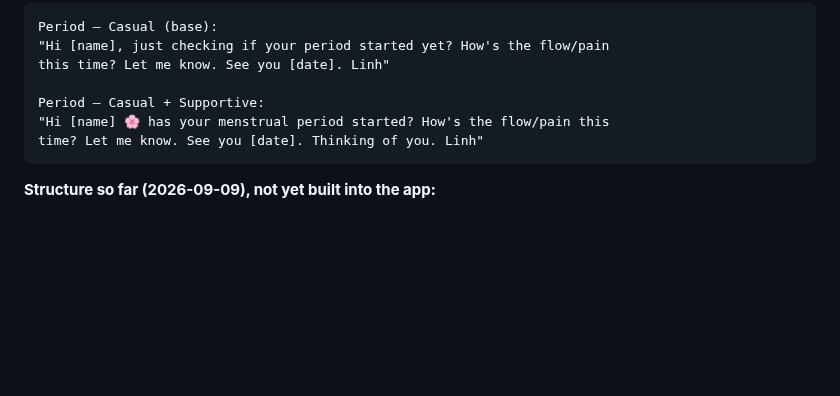
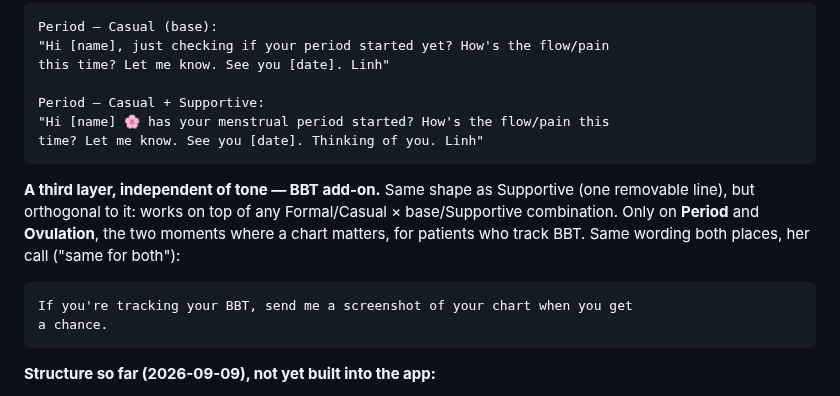
Before and after one commit to b00k33/lcm-pharmacy, a Markdown page: CLAUDE.md, the part around the change. Drawn GitHub-style; blank space fills up the shorter version.

Commit message:
code3: add the BBT screenshot add-on, a third layer orthogonal to tone
A removable line, same shape as Supportive but independent of it -- works on
top of any Formal/Casual x base/Supportive combination. Only Period and
Ovulation, where a chart matters. Same wording both places, her call.

Co-Authored-By: Claude Sonnet 5 <noreply@anthropic.com>

````diff
--- a/CLAUDE.md
+++ b/CLAUDE.md
@@ -685,6 +685,16 @@ Period — Casual + Supportive:
 time? Let me know. See you [date]. Thinking of you. Linh"
 ```
 
+**A third layer, independent of tone — BBT add-on.** Same shape as Supportive
+(one removable line), but orthogonal to it: works on top of any Formal/Casual
+× base/Supportive combination. Only on **Period** and **Ovulation**, the two
+moments where a chart matters, for patients who track BBT. Same wording both
+places, her call ("same for both"):
+```
+If you're tracking your BBT, send me a screenshot of your chart when you get
+a chance.
+```
+
 **Structure so far (2026-09-09), not yet built into the app:**
 - Two messages fire off *every acupuncture visit*, independent of any
   treatment plan: **Immediate aftercare** (same day/next day — soreness is
````
